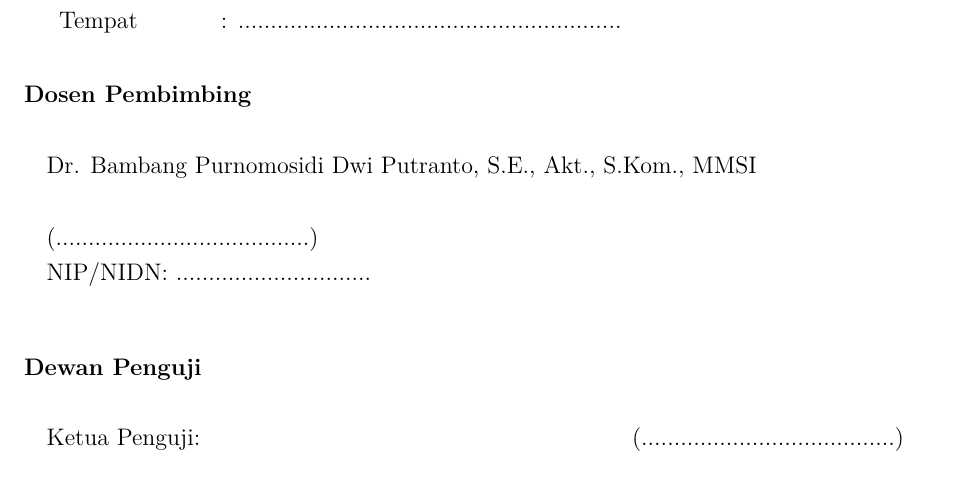
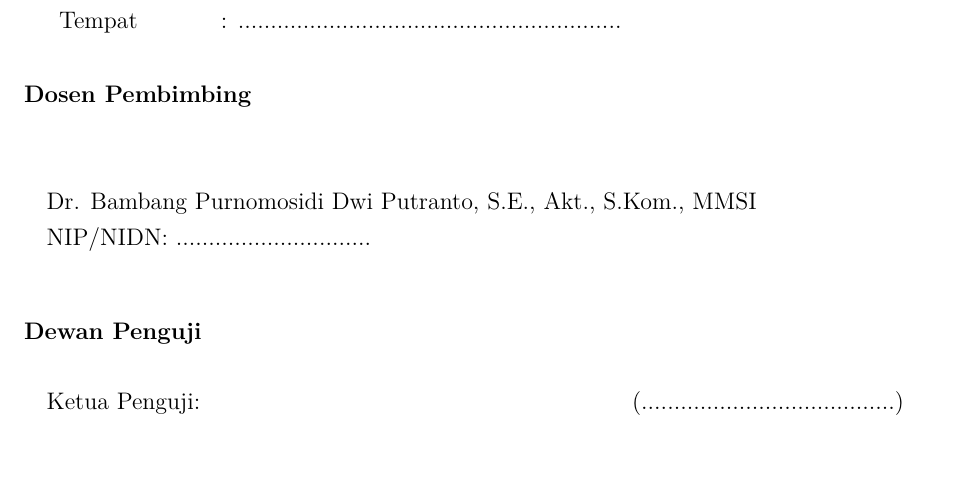
Before and after one commit to gtkrshnaaa/skripsipaicode, a LaTeX thesis (skripsi_latex/main.tex, which reads skripsi_latex/front_pengesahan.tex): part of page 2 of 109, cut so that both start at the same text. Compiled offline with pdfLaTeX.

Commit message:
script(tex&pdf): improving tex scripts and compile to pdf

```diff
--- a/skripsi_latex/front_pengesahan.tex
+++ b/skripsi_latex/front_pengesahan.tex
@@ -36,9 +36,8 @@ Telah \textbf{disetujui dan disahkan} pada:
 
 \vspace{0.3cm}
 \begin{longtable}{p{0.95\textwidth}}
+\vspace{1.8cm} \\
 Dr. Bambang Purnomosidi Dwi Putranto, S.E., Akt., S.Kom., MMSI \\
-\vspace{1.8cm} \\
-(.......................................) \\
 NIP/NIDN: .............................. \\
 \end{longtable}
 
```
Also changed, not shown: skripsi_latex/skripsipdf/skripsigtkrshnaaa.pdf.
